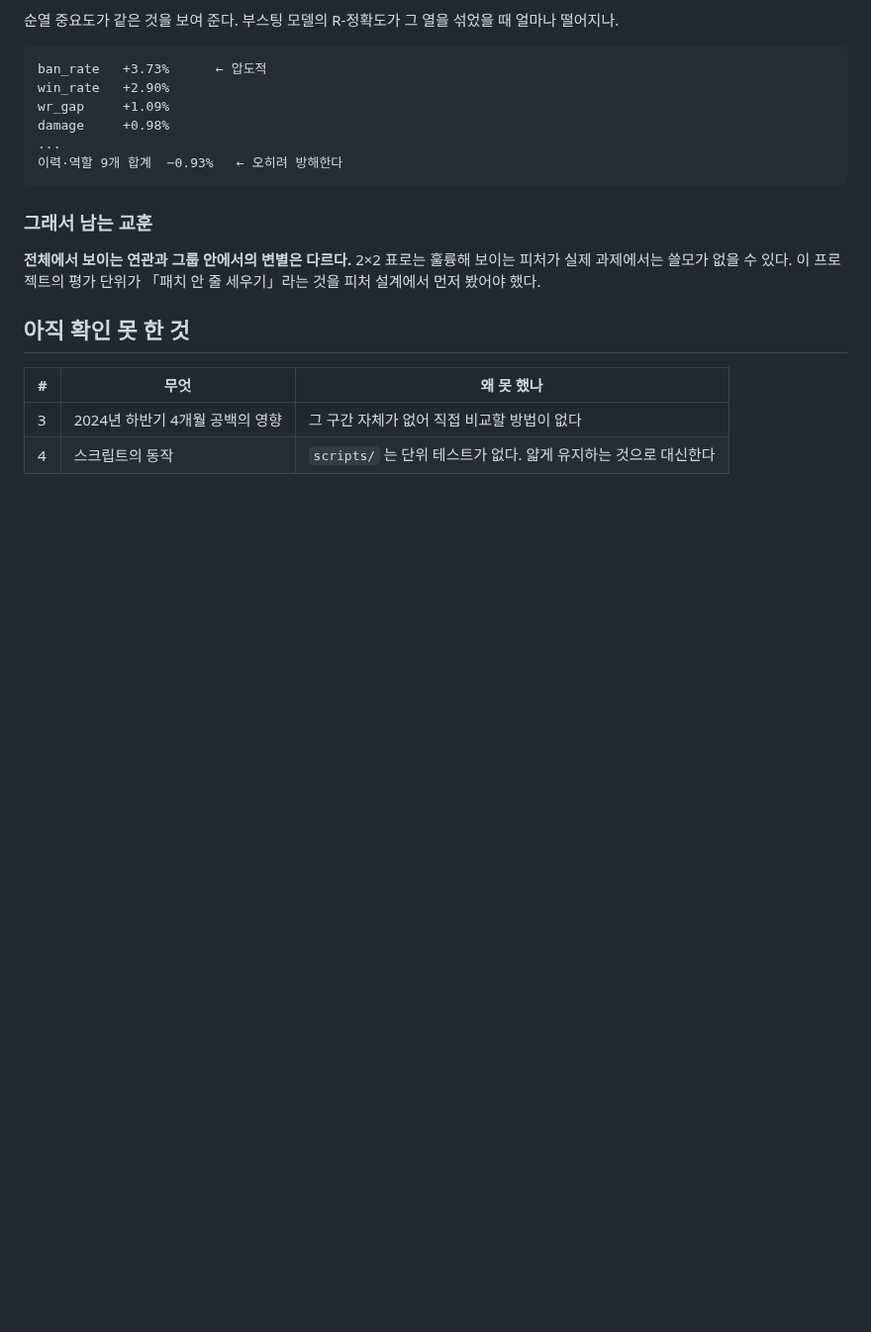
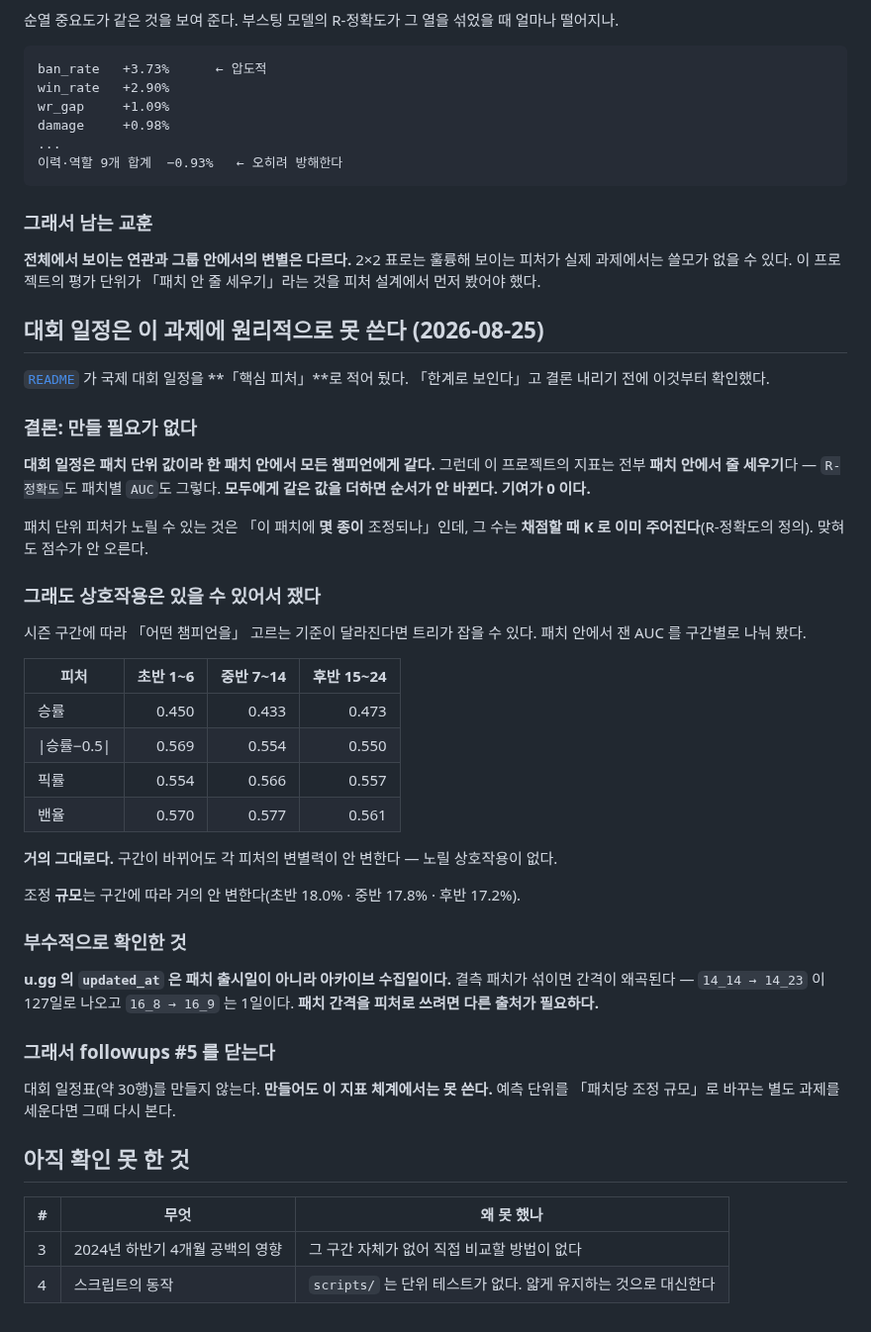
Before and after one commit to SangMyeong5426/LOL_BALANCE_PROJECT, a Markdown page: docs/spec/prediction-signals.md, the part around one of its changes. Shown at 99% size. GitHub-like rendering; blank space fills up the shorter version.

```diff
--- a/docs/spec/prediction-signals.md
+++ b/docs/spec/prediction-signals.md
@@ -349,6 +382,39 @@ damage     +0.98%
 
 **전체에서 보이는 연관과 그룹 안에서의 변별은 다르다.** 2×2 표로는 훌륭해 보이는 피처가 실제 과제에서는 쓸모가 없을 수 있다. 이 프로젝트의 평가 단위가 「패치 안 줄 세우기」라는 것을 피처 설계에서 먼저 봤어야 했다.
 
+## 대회 일정은 이 과제에 원리적으로 못 쓴다 (2026-08-25)
+
+[`README`](../../README.md) 가 국제 대회 일정을 **「핵심 피처」**로 적어 뒀다. 「한계로 보인다」고 결론 내리기 전에 이것부터 확인했다.
+
+### 결론: 만들 필요가 없다
+
+**대회 일정은 패치 단위 값이라 한 패치 안에서 모든 챔피언에게 같다.** 그런데 이 프로젝트의 지표는 전부 **패치 안에서 줄 세우기**다 — `R-정확도`도 패치별 `AUC`도 그렇다. **모두에게 같은 값을 더하면 순서가 안 바뀐다. 기여가 0 이다.**
+
+패치 단위 피처가 노릴 수 있는 것은 「이 패치에 **몇 종이** 조정되나」인데, 그 수는 **채점할 때 K 로 이미 주어진다**(R-정확도의 정의). 맞혀도 점수가 안 오른다.
+
+### 그래도 상호작용은 있을 수 있어서 쟀다
+
+시즌 구간에 따라 「어떤 챔피언을」 고르는 기준이 달라진다면 트리가 잡을 수 있다. 패치 안에서 잰 AUC 를 구간별로 나눠 봤다.
+
+| 피처 | 초반 1~6 | 중반 7~14 | 후반 15~24 |
+| --- | ---: | ---: | ---: |
+| 승률 | 0.450 | 0.433 | 0.473 |
+| \|승률−0.5\| | 0.569 | 0.554 | 0.550 |
+| 픽률 | 0.554 | 0.566 | 0.557 |
+| 밴율 | 0.570 | 0.577 | 0.561 |
+
+**거의 그대로다.** 구간이 바뀌어도 각 피처의 변별력이 안 변한다 — 노릴 상호작용이 없다.
+
+조정 **규모**는 구간에 따라 거의 안 변한다(초반 18.0% · 중반 17.8% · 후반 17.2%).
+
+### 부수적으로 확인한 것
+
+**u.gg 의 `updated_at` 은 패치 출시일이 아니라 아카이브 수집일이다.** 결측 패치가 섞이면 간격이 왜곡된다 — `14_14 → 14_23` 이 127일로 나오고 `16_8 → 16_9` 는 1일이다. **패치 간격을 피처로 쓰려면 다른 출처가 필요하다.**
+
+### 그래서 followups #5 를 닫는다
+
+대회 일정표(약 30행)를 만들지 않는다. **만들어도 이 지표 체계에서는 못 쓴다.** 예측 단위를 「패치당 조정 규모」로 바꾸는 별도 과제를 세운다면 그때 다시 본다.
+
 ## 아직 확인 못 한 것
 
 | # | 무엇 | 왜 못 했나 |
```
Also changed, not shown: other parts of docs/spec/prediction-signals.md (+33 -0 lines), docs/followups.md (+1 -1 lines).
